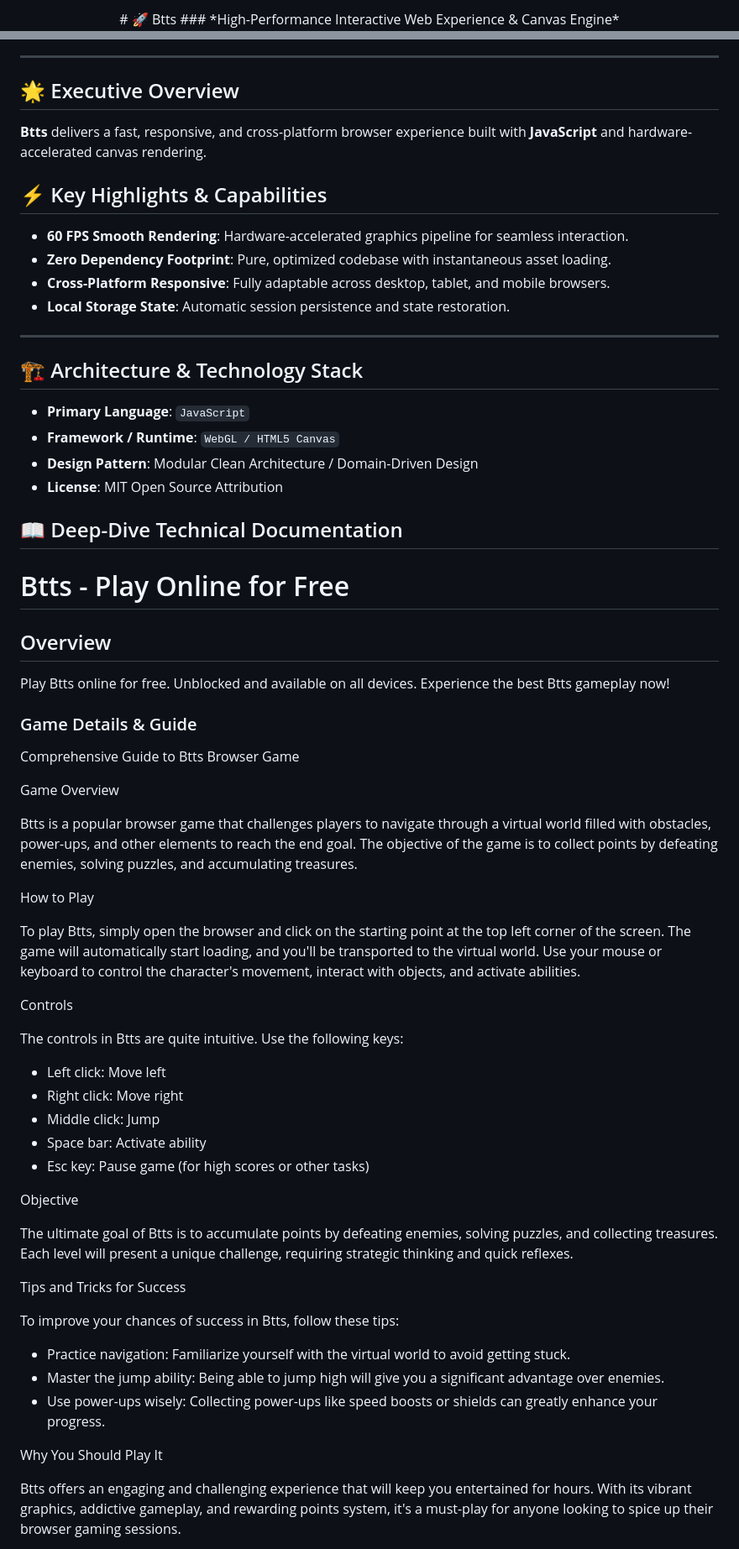
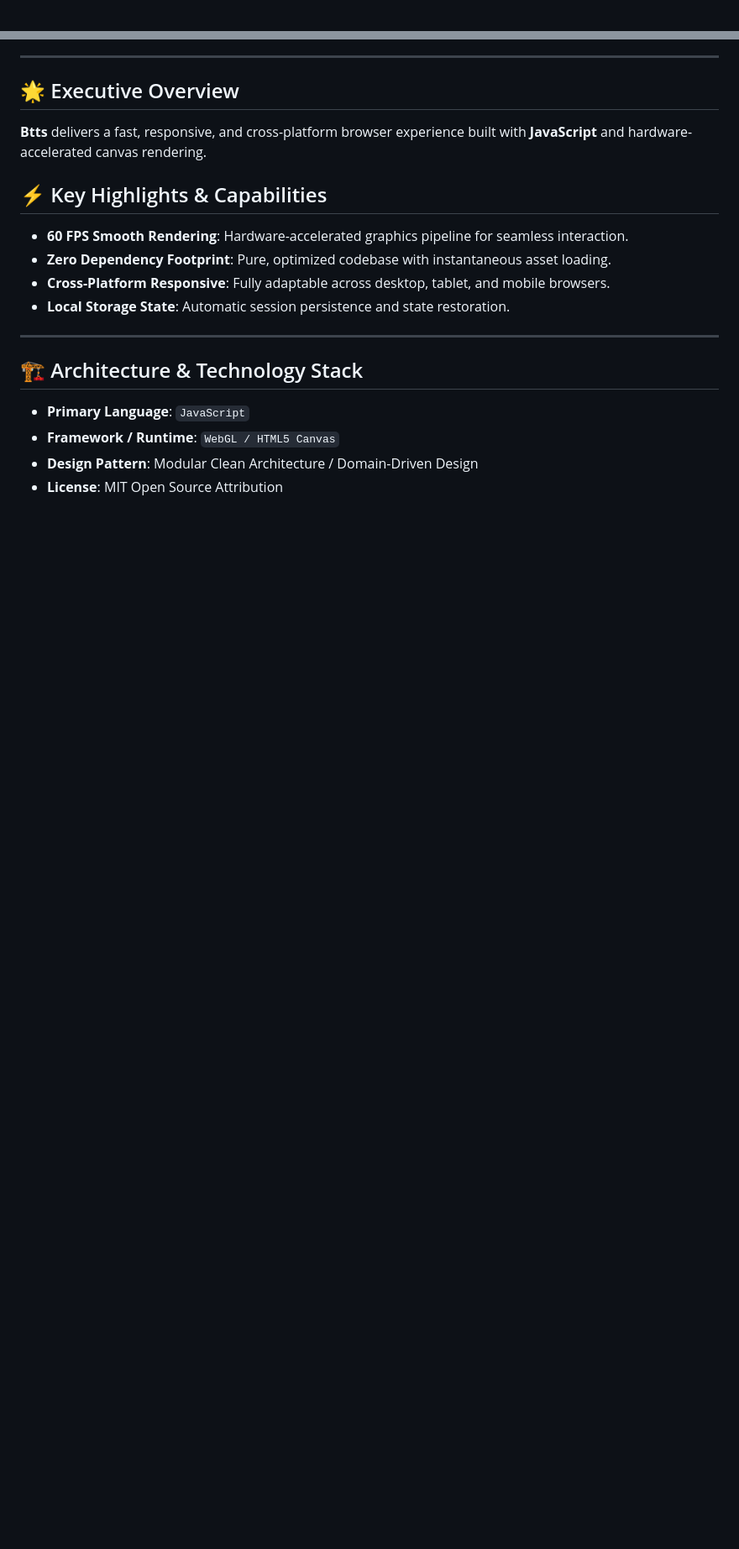
Before and after one commit to hsinidev/btts, a Markdown page: README.md, 2 parts joined by grey strips. Shown at 84% size. GitHub-like rendering; blank space fills up the shorter version.

```diff
--- a/README.md
+++ b/README.md
@@ -1,4 +1,2 @@
 <div align="center">
-# 🚀 Btts
-### *High-Performance Interactive Web Experience & Canvas Engine*
 
@@ -25,6 +29,7 @@
 - **Local Storage State**: Automatic session persistence and state restoration.
 
 ---
+
 ## 🏗️ Architecture & Technology Stack
 
 - **Primary Language**: `JavaScript`
@@ -32,65 +37,3 @@
 - **Design Pattern**: Modular Clean Architecture / Domain-Driven Design
 - **License**: MIT Open Source Attribution
 
-## 📖 Deep-Dive Technical Documentation
-
-# Btts - Play Online for Free
-
-## Overview
-Play Btts online for free. Unblocked and available on all devices. Experience the best Btts gameplay now!
-
-### Game Details & Guide
-Comprehensive Guide to Btts Browser Game
-
-
-
-Game Overview
-
-
-Btts is a popular browser game that challenges players to navigate through a virtual world filled with obstacles, power-ups, and other elements to reach the end goal. The objective of the game is to collect points by defeating enemies, solving puzzles, and accumulating treasures.
-
-
-
-How to Play
-
-
-To play Btts, simply open the browser and click on the starting point at the top left corner of the screen. The game will automatically start loading, and you'll be transported to the virtual world. Use your mouse or keyboard to control the character's movement, interact with objects, and activate abilities.
-
-
-
-Controls
-
-
-The controls in Btts are quite intuitive. Use the following keys:
-- Left click: Move left
-- Right click: Move right
-- Middle click: Jump
-- Space bar: Activate ability
-- Esc key: Pause game (for high scores or other tasks)
-
-
-
-Objective
-
-
-The ultimate goal of Btts is to accumulate points by defeating enemies, solving puzzles, and collecting treasures. Each level will present a unique challenge, requiring strategic thinking and quick reflexes.
-
-
-
-Tips and Tricks for Success
-
-
-To improve your chances of success in Btts, follow these tips:
-- Practice navigation: Familiarize yourself with the virtual world to avoid getting stuck.
-- Master the jump ability: Being able to jump high will give you a significant advantage over enemies.
-- Use power-ups wisely: Collecting power-ups like speed boosts or shields can greatly enhance your progress.
-
-
-
-Why You Should Play It
-
-
-Btts offers an engaging and challenging experience that will keep you entertained for hours. With its vibrant graphics, addictive gameplay, and rewarding points system, it's a must-play for anyone looking to spice up their browser gaming sessions.
-
-
-
```
Also changed, not shown: other parts of README.md (+13 -26 lines).
